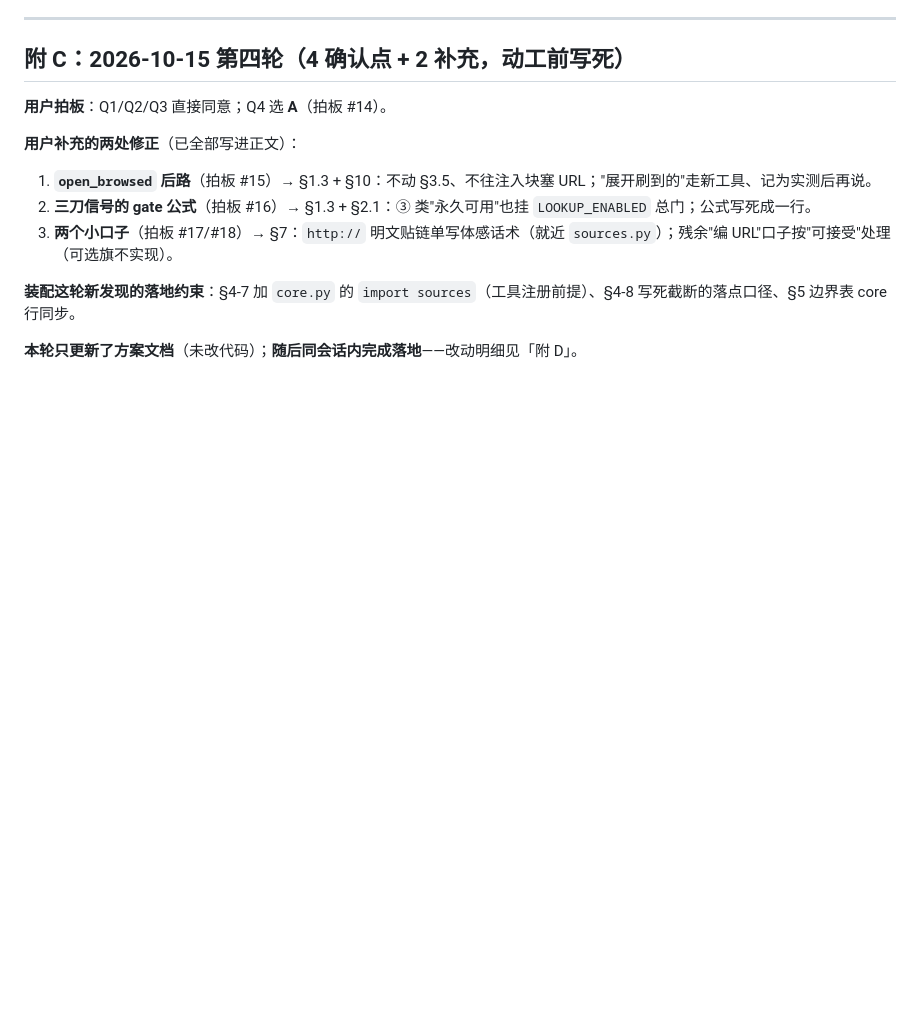
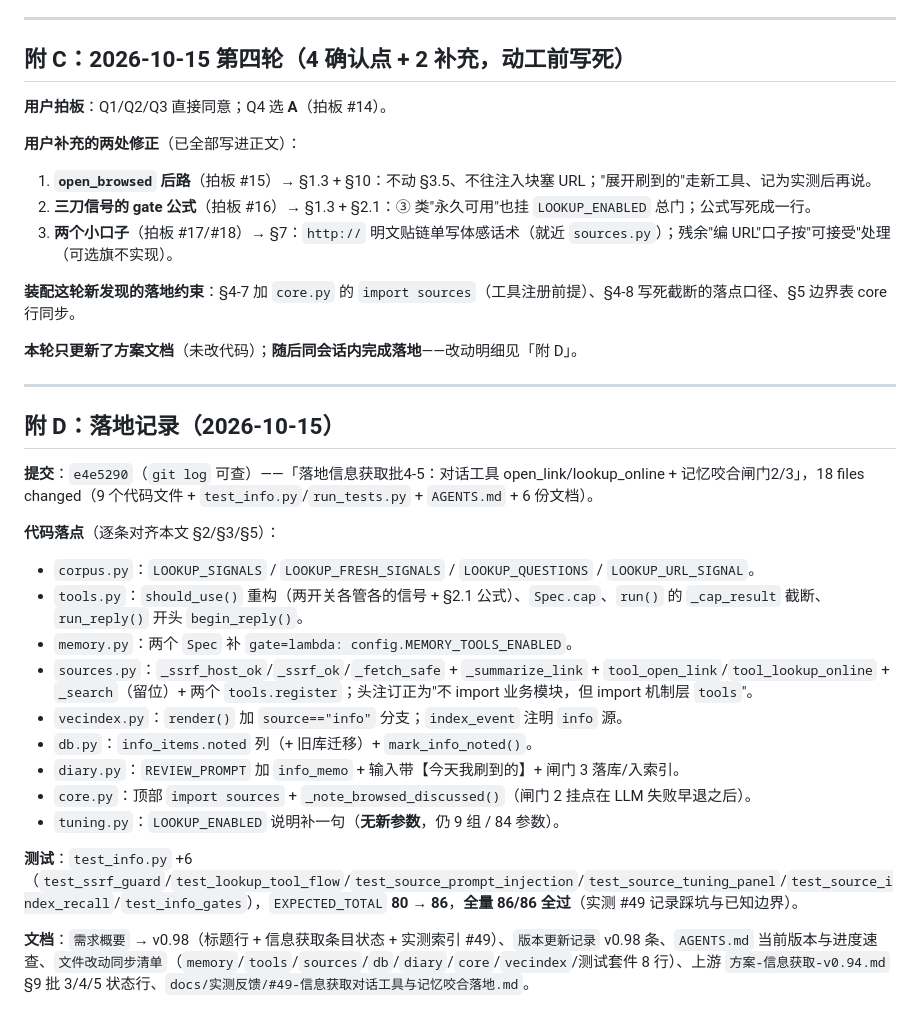
Before and after one commit to Charlie929-dot/friend-ai, a Markdown page: docs/方案-信息获取批4-5-对话工具与记忆咬合-v0.98.md, the part around the change. GitHub-like rendering; blank space fills up the shorter version.

Commit message:
docs 批4-5 方案标落地状态：头部 ⏳待动工 → ✅已落地（含提交号 e4e5290）+ 附 D 落地记录 + 上游 v0.94 §9 批3/4/5 状态行同步

```diff
--- a/docs/方案-信息获取批4-5-对话工具与记忆咬合-v0.98.md
+++ b/docs/方案-信息获取批4-5-对话工具与记忆咬合-v0.98.md
@@ -283,3 +283,24 @@ LOOKUP_URL_SIGNAL = r"https?://[^\s]+"
 **装配这轮新发现的落地约束**：§4-7 加 `core.py` 的 `import sources`（工具注册前提）、§4-8 写死截断的落点口径、§5 边界表 core 行同步。
 
 **本轮只更新了方案文档**（未改代码）；**随后同会话内完成落地**——改动明细见「附 D」。
+
+---
+
+## 附 D：落地记录（2026-10-15）
+
+**提交**：`e4e5290`（`git log` 可查）——「落地信息获取批4-5：对话工具 open_link/lookup_online + 记忆咬合闸门2/3」，18 files changed（9 个代码文件 + `test_info.py`/`run_tests.py` + `AGENTS.md` + 6 份文档）。
+
+**代码落点**（逐条对齐本文 §2/§3/§5）：
+- `corpus.py`：`LOOKUP_SIGNALS` / `LOOKUP_FRESH_SIGNALS` / `LOOKUP_QUESTIONS` / `LOOKUP_URL_SIGNAL`。
+- `tools.py`：`should_use()` 重构（两开关各管各的信号 + §2.1 公式）、`Spec.cap`、`run()` 的 `_cap_result` 截断、`run_reply()` 开头 `begin_reply()`。
+- `memory.py`：两个 `Spec` 补 `gate=lambda: config.MEMORY_TOOLS_ENABLED`。
+- `sources.py`：`_ssrf_host_ok`/`_ssrf_ok`/`_fetch_safe` + `_summarize_link` + `tool_open_link`/`tool_lookup_online` + `_search`（留位）+ 两个 `tools.register`；头注订正为"不 import 业务模块，但 import 机制层 `tools`"。
+- `vecindex.py`：`render()` 加 `source=="info"` 分支；`index_event` 注明 `info` 源。
+- `db.py`：`info_items.noted` 列（+ 旧库迁移）+ `mark_info_noted()`。
+- `diary.py`：`REVIEW_PROMPT` 加 `info_memo` + 输入带【今天我刷到的】+ 闸门 3 落库/入索引。
+- `core.py`：顶部 `import sources` + `_note_browsed_discussed()`（闸门 2 挂点在 LLM 失败早退之后）。
+- `tuning.py`：`LOOKUP_ENABLED` 说明补一句（**无新参数**，仍 9 组 / 84 参数）。
+
+**测试**：`test_info.py` +6（`test_ssrf_guard`/`test_lookup_tool_flow`/`test_source_prompt_injection`/`test_source_tuning_panel`/`test_source_index_recall`/`test_info_gates`），`EXPECTED_TOTAL` **80 → 86**，**全量 86/86 全过**（实测 #49 记录踩坑与已知边界）。
+
+**文档**：`需求概要` → v0.98（标题行 + 信息获取条目状态 + 实测索引 #49）、`版本更新记录` v0.98 条、`AGENTS.md` 当前版本与进度速查、`文件改动同步清单`（`memory`/`tools`/`sources`/`db`/`diary`/`core`/`vecindex`/测试套件 8 行）、上游 `方案-信息获取-v0.94.md` §9 批 3/4/5 状态行、`docs/实测反馈/#49-信息获取对话工具与记忆咬合落地.md`。
```
